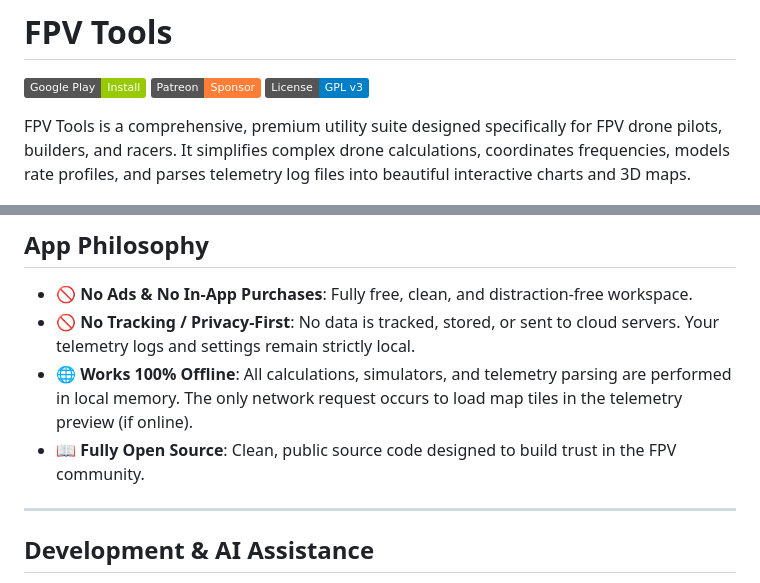
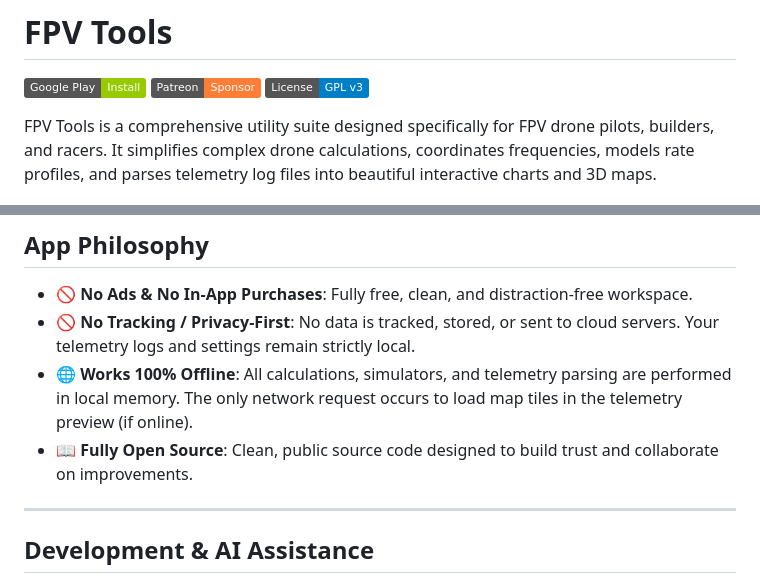
Before and after one commit to saturn-fpv/fpv-tools, a Markdown page: README.md, 2 parts joined by grey strips. Drawn GitHub-style; badges without logos.

Commit message:
Update README.md description and highlights

```diff
--- a/README.md
+++ b/README.md
@@ -4,7 +4,7 @@
 [![Support on Patreon](https://img.shields.io/badge/Patreon-Sponsor-orange?logo=patreon&logoColor=white)](https://www.patreon.com/SaturnFPV)
 [![License: GPL v3](https://img.shields.io/badge/License-GPL_v3-blue.svg)](LICENSE)
 
-FPV Tools is a comprehensive, premium utility suite designed specifically for FPV drone pilots, builders, and racers. It simplifies complex drone calculations, coordinates frequencies, models rate profiles, and parses telemetry log files into beautiful interactive charts and 3D maps.
+FPV Tools is a comprehensive utility suite designed specifically for FPV drone pilots, builders, and racers. It simplifies complex drone calculations, coordinates frequencies, models rate profiles, and parses telemetry log files into beautiful interactive charts and 3D maps.
 
 ![FPV Tools Showcase](media/9x9_sep.jpg)
 
@@ -28,7 +28,7 @@ FPV Tools is a comprehensive, premium utility suite designed specifically for FP
 * 🚫 **No Ads & No In-App Purchases**: Fully free, clean, and distraction-free workspace.
 * 🚫 **No Tracking / Privacy-First**: No data is tracked, stored, or sent to cloud servers. Your telemetry logs and settings remain strictly local.
 * 🌐 **Works 100% Offline**: All calculations, simulators, and telemetry parsing are performed in local memory. The only network request occurs to load map tiles in the telemetry preview (if online).
-* 📖 **Fully Open Source**: Clean, public source code designed to build trust in the FPV community.
+* 📖 **Fully Open Source**: Clean, public source code designed to build trust and collaborate on improvements.
 
 ---
 
```
